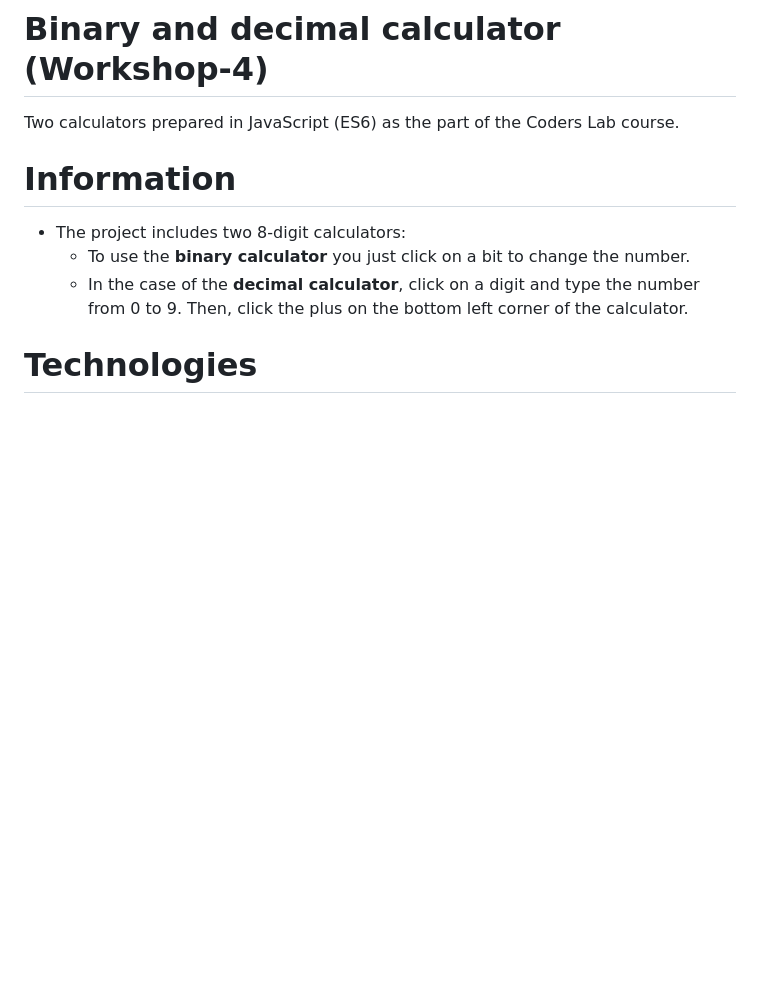
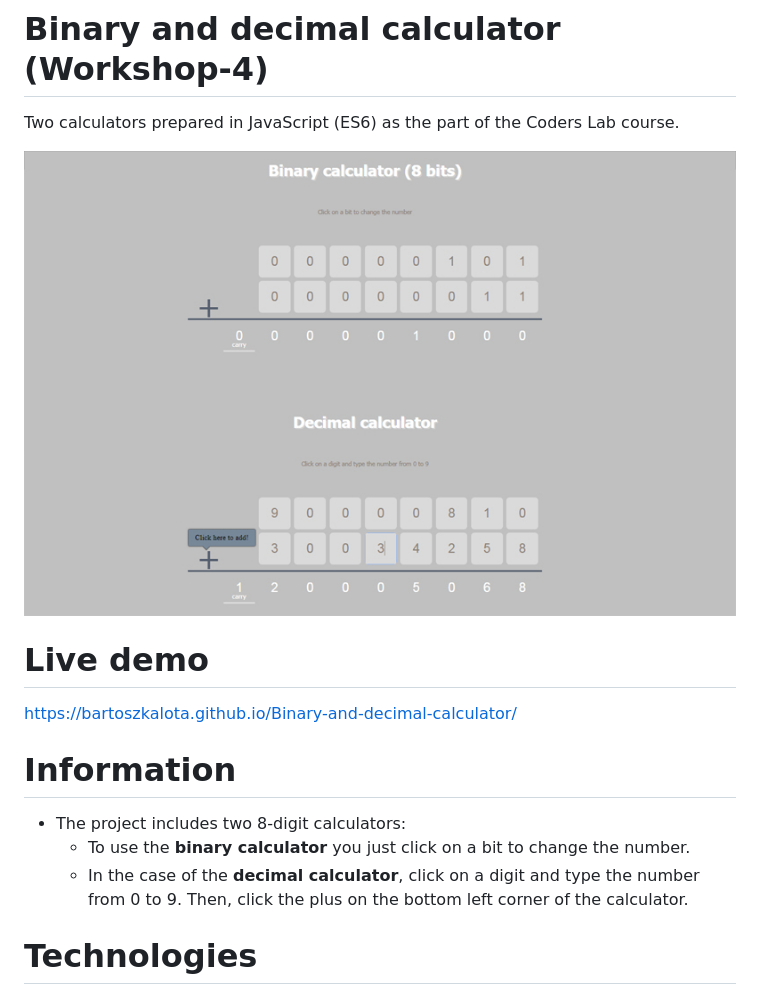
Before and after one commit to BartoszKalota/Binary-and-decimal-calculator, a Markdown page: README.md, the part around the change. Drawn GitHub-style; pictures changed too: development/images/project_screen.jpg (added); blank space fills up the shorter version.

Commit message:
Adding screenshot and live demo link

```diff
--- a/README.md
+++ b/README.md
@@ -1,5 +1,10 @@
 # Binary and decimal calculator (Workshop-4)
 Two calculators prepared in JavaScript (ES6) as the part of the Coders Lab course.
+
+![Project screenshot](/development/images/project_screen.jpg)
+
+# Live demo
+https://bartoszkalota.github.io/Binary-and-decimal-calculator/
 
 # Information
 * The project includes two 8-digit calculators:
```
